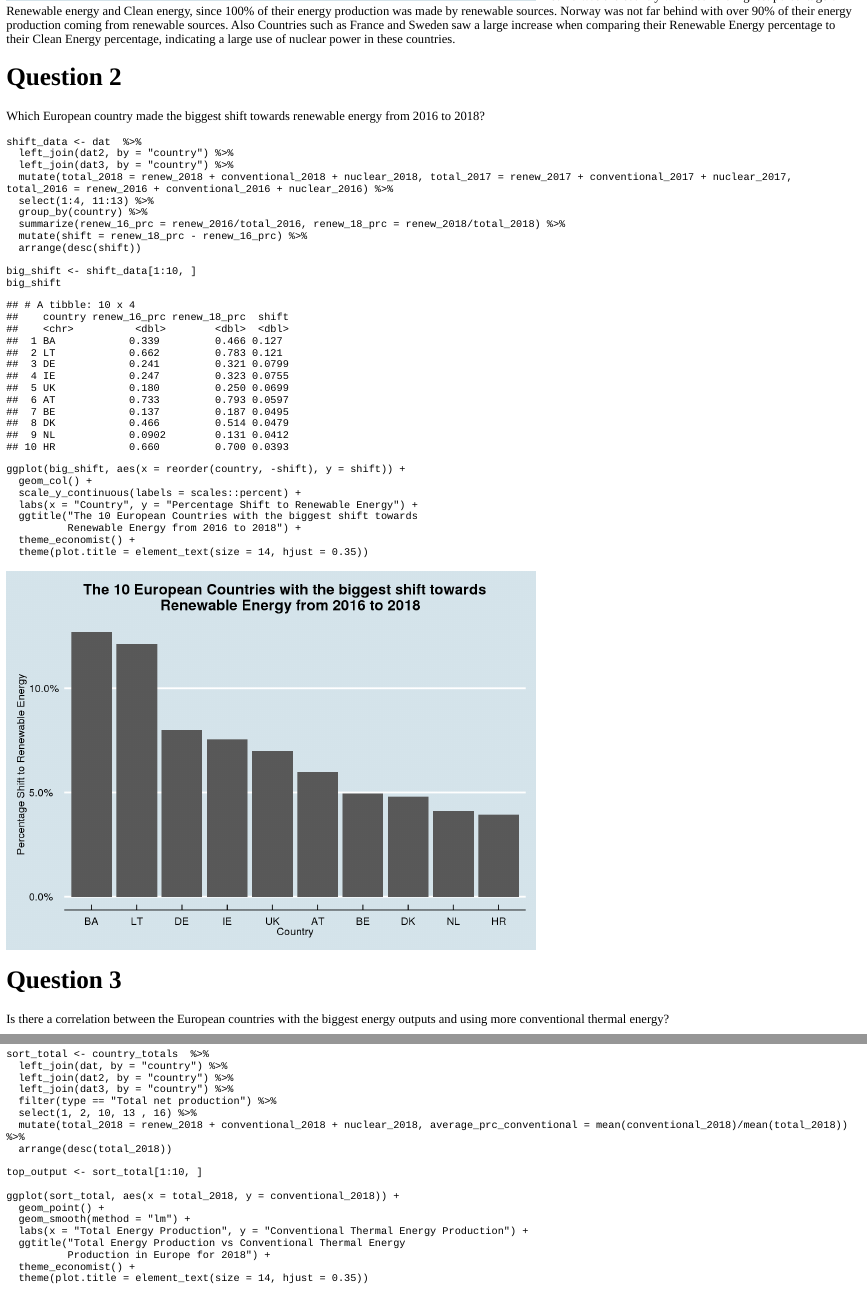
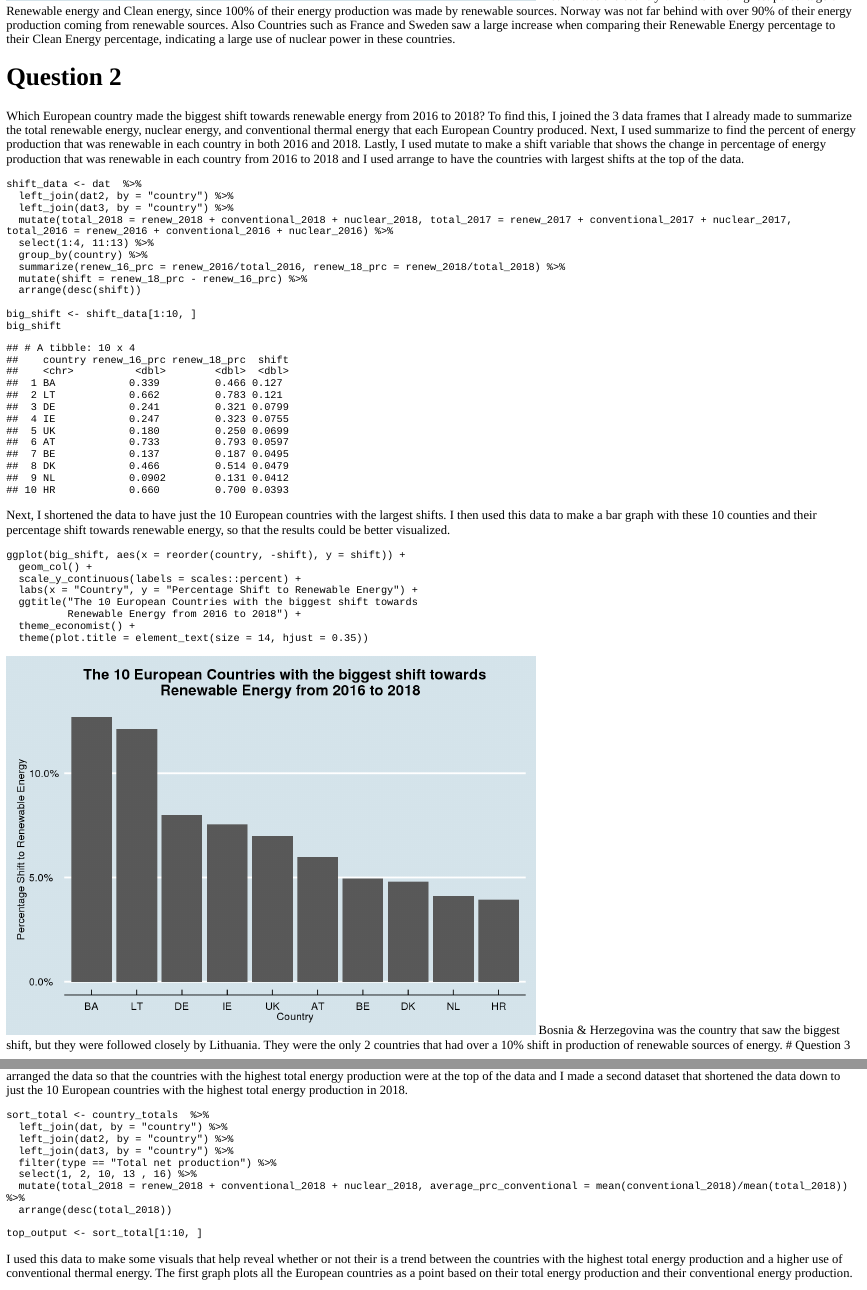
Before and after one commit to arbeger/my_blog, an R Markdown document (content/post/2020-12-08-european-energy-data-analysis/index.Rmd): the page in a window 1100 px wide, from 2240 px down, and a second part further down, joined at a grey line. The pictures show the output file content/post/2020-12-08-european-energy-data-analysis/index.html that the author committed with the source, opened offline; long lines of code are wrapped.

Commit message:
rough draft

````diff
--- a/content/post/2020-12-08-european-energy-data-analysis/index.Rmd
+++ b/content/post/2020-12-08-european-energy-data-analysis/index.Rmd
@@ -89,7 +89,7 @@ Albania was the country with both the highest percentage of Renewable energy and
 
 # Question 2
 
-Which European country made the biggest shift towards renewable energy from 2016 to 2018?
+Which European country made the biggest shift towards renewable energy from 2016 to 2018? To find this, I joined the 3 data frames that I already made to summarize the total renewable energy, nuclear energy, and conventional thermal energy that each European Country produced. Next, I used summarize to find the percent of energy production that was renewable in each country in both 2016 and 2018. Lastly, I used mutate to make a shift variable that shows the change in percentage of energy production that was renewable in each country from 2016 to 2018 and I used arrange to have the countries with largest shifts at the top of the data.
 
 ```{r}
 shift_data <- dat  %>%
@@ -106,6 +106,8 @@ big_shift <- shift_data[1:10, ]
 big_shift
 ```
 
+Next, I shortened the data to have just the 10 European countries with the largest shifts. I then used this data to make a bar graph with these 10 counties and their percentage shift towards renewable energy, so that the results could be better visualized.
+
 ```{r}
 ggplot(big_shift, aes(x = reorder(country, -shift), y = shift)) +
   geom_col() +
@@ -116,10 +118,10 @@ ggplot(big_shift, aes(x = reorder(country, -shift), y = shift)) +
   theme_economist() +
   theme(plot.title = element_text(size = 14, hjust = 0.35))
 ```
-
+Bosnia & Herzegovina was the country that saw the biggest shift, but they were followed closely by Lithuania. They were the only 2 countries that had over a 10% shift in production of renewable sources of energy.
 # Question 3
 
-Is there a correlation between the European countries with the biggest energy outputs and using more conventional thermal energy?
+Is there a correlation between the European countries with the biggest energy outputs and using more conventional thermal energy? To find this, I again joined the 3 data frames that I already made to summarize the total renewable energy, nuclear energy, and conventional thermal energy that each European Country produced. Next, I arranged the data so that the countries with the highest total energy production were at the top of the data and I made a second dataset that shortened the data down to just the 10 European countries with the highest total energy production in 2018.
 
 ```{r}
 sort_total <- country_totals  %>%
@@ -132,4 +134,6 @@ sort_total <- country_totals  %>%
   arrange(desc(total_2018))
 
 top_output <- sort_total[1:10, ]
+```
 
+I used this data to make some visuals that help reveal whether or not their is a trend between the countries with the highest total energy production and a higher use of conventional thermal energy. The first graph plots all the European countries as a point based on their total energy production and their conventional energy production. The second graph has just the top 10 energy producing European nations and plots the percentage of their total energy production that is from conventional thermal sources, and I added a red dashed line that represents the average percent among all the European nations in 2018.
````
Also changed, not shown: content/post/2020-12-08-european-energy-data-analysis/index.html, content/post/2020-12-08-european-energy-data-analysis/index_files/figure-html/unnamed-chunk-6-1.png (added), content/post/2020-12-08-european-energy-data-analysis/index_files/figure-html/unnamed-chunk-6-2.png (added), content/post/2020-12-08-european-energy-data-analysis/index.Rmd (5 more changed lines).
